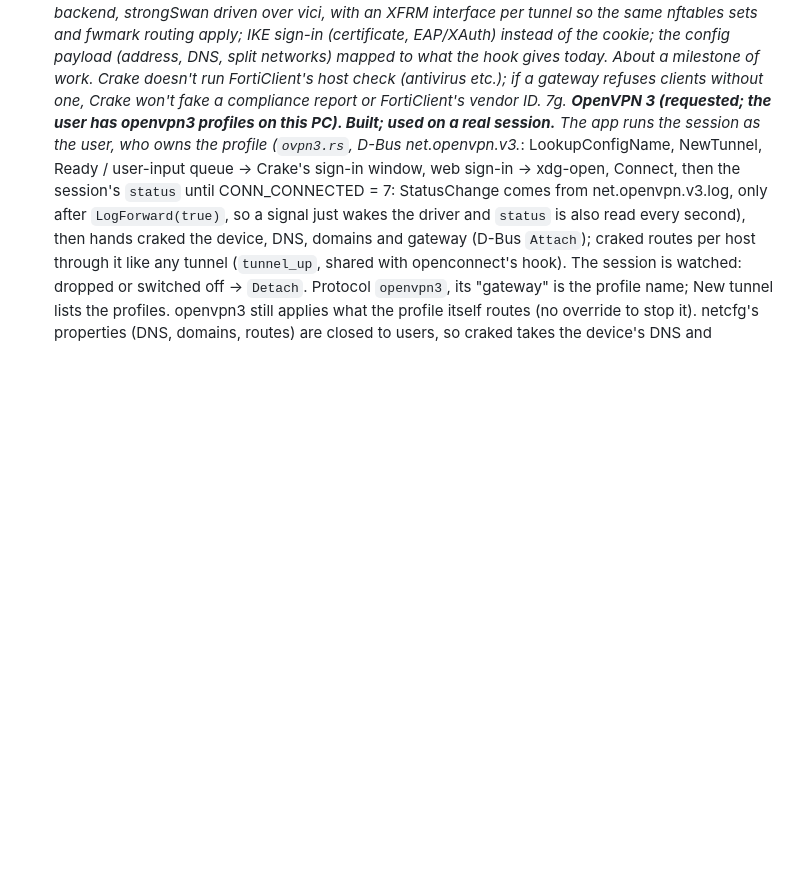
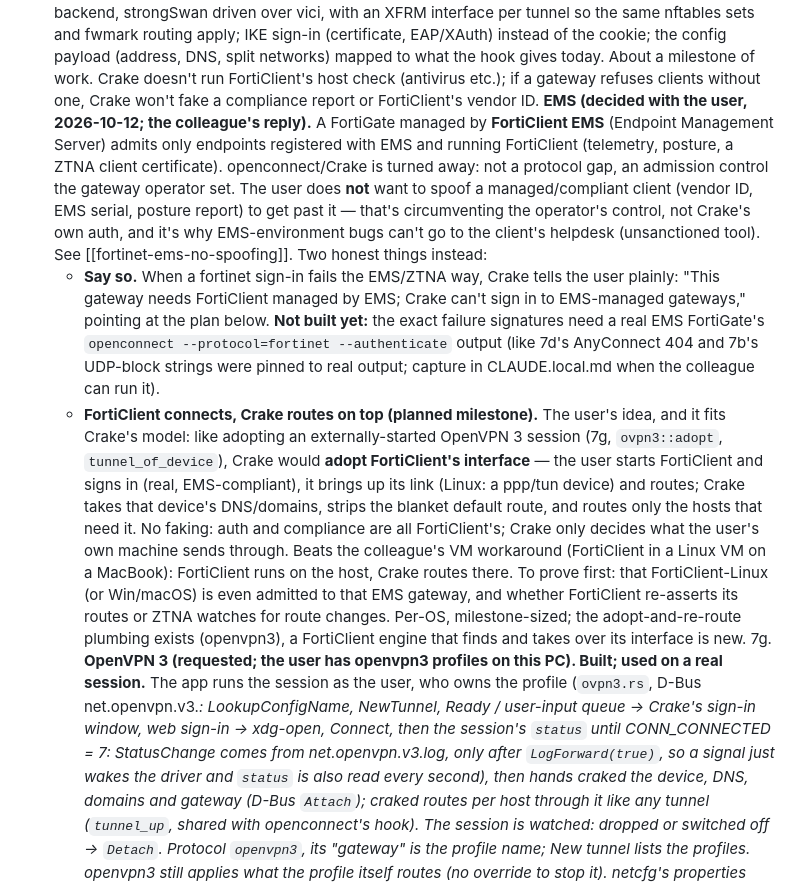
Before and after one commit to dorhawk-software/crake, a Markdown page: CLAUDE.md, the part around the change. GitHub-like rendering; blank space fills up the shorter version.

Commit message:
Note the EMS decision and the FortiClient-adopt plan (7f)
A FortiGate behind FortiClient EMS admits only managed, compliant
FortiClient endpoints; openconnect/Crake is turned away. Decided with the
user: no spoofing a managed client to pass EMS. Instead, (1) Crake tells
the user plainly when a gateway needs EMS (the exact failure strings need
a real EMS gateway's output, not yet captured), and (2) a planned
milestone where FortiClient does the real, compliant connection and Crake
adopts its interface for per-host routing, the way it adopts an external
OpenVPN 3 session — no faking, only deciding what the user's own machine
sends through.

Co-Authored-By: Claude Opus 4.8 <noreply@anthropic.com>

```diff
--- a/CLAUDE.md
+++ b/CLAUDE.md
@@ -424,6 +424,40 @@ gtk4 + relm4 or libadwaita (UI), oo7 (Secret Service keyring).
    today. About a milestone of work. Crake doesn't run FortiClient's host
    check (antivirus etc.); if a gateway refuses clients without one, Crake
    won't fake a compliance report or FortiClient's vendor ID.
+   **EMS (decided with the user, 2026-10-12; the colleague's reply).** A
+   FortiGate managed by **FortiClient EMS** (Endpoint Management Server)
+   admits only endpoints registered with EMS and running FortiClient
+   (telemetry, posture, a ZTNA client certificate). openconnect/Crake is
+   turned away: not a protocol gap, an admission control the gateway
+   operator set. The user does **not** want to spoof a managed/compliant
+   client (vendor ID, EMS serial, posture report) to get past it — that's
+   circumventing the operator's control, not Crake's own auth, and it's why
+   EMS-environment bugs can't go to the client's helpdesk (unsanctioned
+   tool). See [[fortinet-ems-no-spoofing]].
+   Two honest things instead:
+   - **Say so.** When a fortinet sign-in fails the EMS/ZTNA way, Crake tells
+     the user plainly: "This gateway needs FortiClient managed by EMS;
+     Crake can't sign in to EMS-managed gateways," pointing at the plan
+     below. **Not built yet:** the exact failure signatures need a real EMS
+     FortiGate's `openconnect --protocol=fortinet --authenticate` output
+     (like 7d's AnyConnect 404 and 7b's UDP-block strings were pinned to
+     real output; capture in CLAUDE.local.md when the colleague can run it).
+   - **FortiClient connects, Crake routes on top (planned milestone).**
+     The user's idea, and it fits Crake's model: like adopting an
+     externally-started OpenVPN 3 session (7g, `ovpn3::adopt`,
+     `tunnel_of_device`), Crake would **adopt FortiClient's interface** —
+     the user starts FortiClient and signs in (real, EMS-compliant), it
+     brings up its link (Linux: a ppp/tun device) and routes; Crake takes
+     that device's DNS/domains, strips the blanket default route, and
+     routes only the hosts that need it. No faking: auth and compliance are
+     all FortiClient's; Crake only decides what the user's own machine
+     sends through. Beats the colleague's VM workaround (FortiClient in a
+     Linux VM on a MacBook): FortiClient runs on the host, Crake routes
+     there. To prove first: that FortiClient-Linux (or Win/macOS) is even
+     admitted to that EMS gateway, and whether FortiClient re-asserts its
+     routes or ZTNA watches for route changes. Per-OS, milestone-sized; the
+     adopt-and-re-route plumbing exists (openvpn3), a FortiClient engine
+     that finds and takes over its interface is new.
 7g. **OpenVPN 3 (requested; the user has openvpn3 profiles on this PC).
    Built; used on a real session.** The app
    runs the session as the user, who owns the profile (`ovpn3.rs`, D-Bus
```
